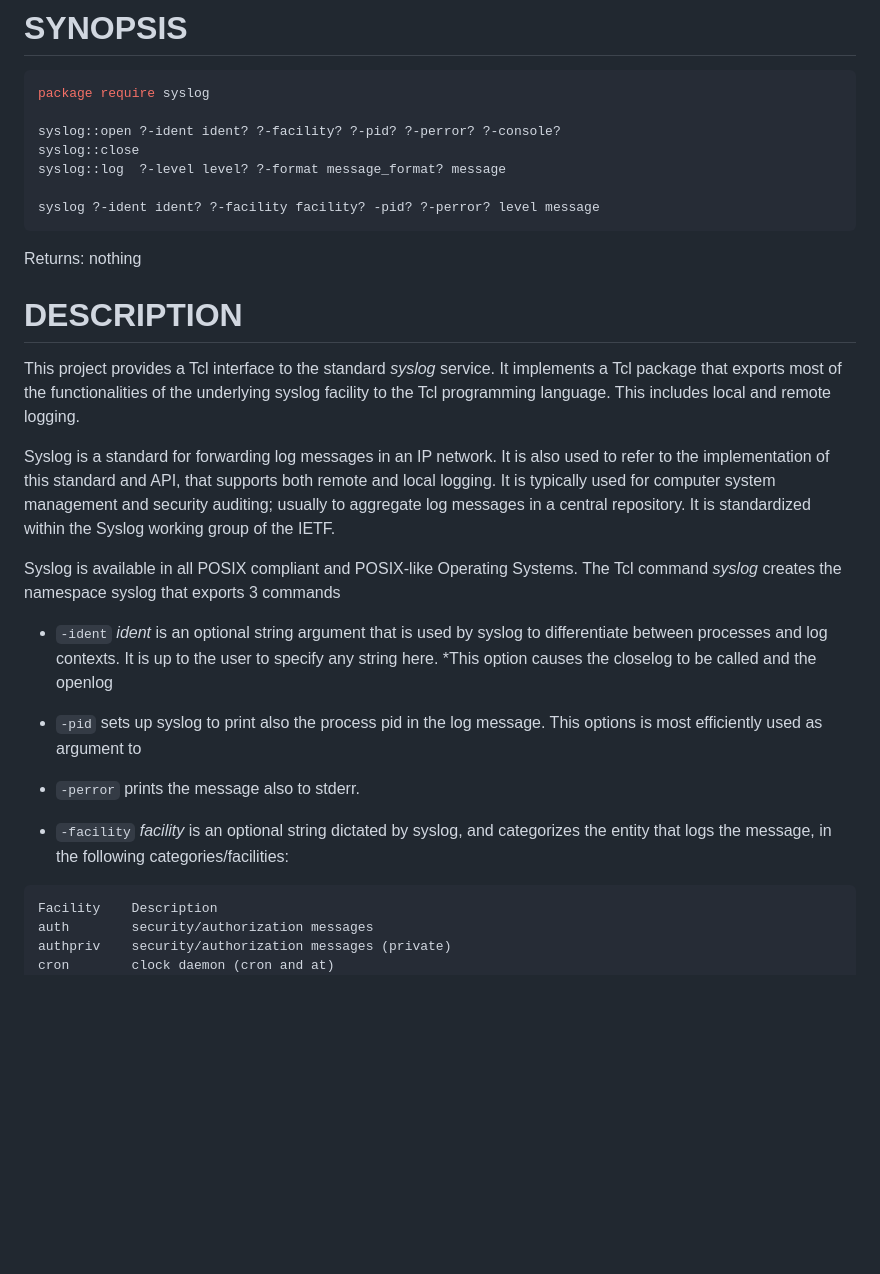
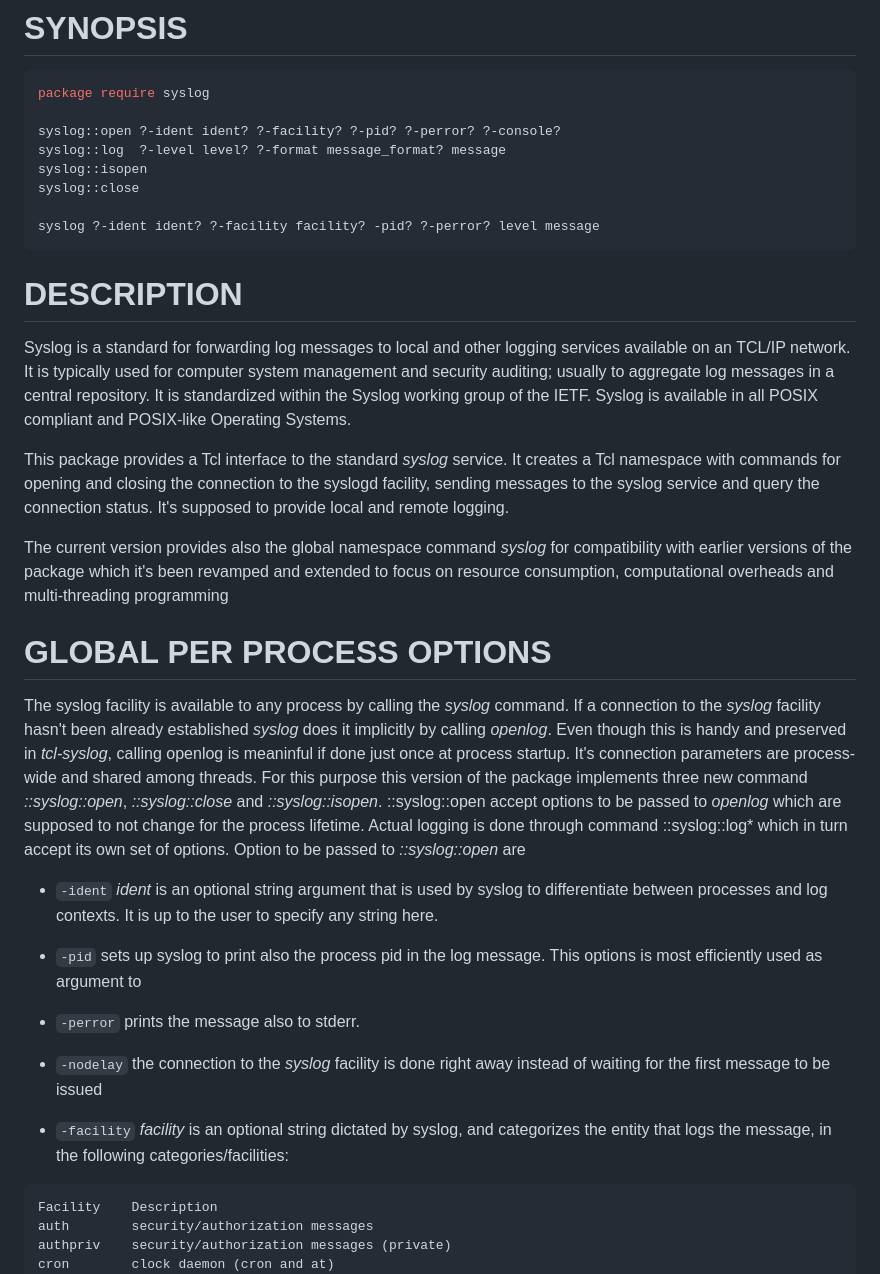
Before and after one commit to mxmanghi/tcl-syslog, a Markdown page: doc/tcl-syslog.n.md, the part around one of its changes. Rendered like a GitHub page; blank space fills up the shorter version.

Commit message:
regenerated doc/tcl-syslog.n.md

````diff
--- a/doc/tcl-syslog.n.md
+++ b/doc/tcl-syslog.n.md
@@ -13,37 +13,60 @@ tcl-syslog - Syslog interface for Tcl
 package require syslog
 
 syslog::open ?-ident ident? ?-facility? ?-pid? ?-perror? ?-console?
+syslog::log  ?-level level? ?-format message_format? message
+syslog::isopen
 syslog::close
-syslog::log  ?-level level? ?-format message_format? message
 
 syslog ?-ident ident? ?-facility facility? -pid? ?-perror? level message
 ```
 
-Returns: nothing
-
 # DESCRIPTION
 
-This project provides a Tcl interface to the standard *syslog* service.
-It implements a Tcl package that exports most of the functionalities of the
-underlying syslog facility to the Tcl programming language. This includes
-local and remote logging.
-
-Syslog is a standard for forwarding log messages in an IP network. It is also
-used to refer to the implementation of this standard and API, that supports
-both remote and local logging. It is typically used for computer system
+Syslog is a standard for forwarding log messages to local and other
+logging services available on an TCL/IP network. It is typically used for computer system
 management and security auditing; usually to aggregate log messages in a
 central repository. It is standardized within the Syslog working group of the IETF.
+Syslog is available in all POSIX compliant and POSIX-like Operating Systems.
 
-Syslog is available in all POSIX compliant and POSIX-like Operating Systems. The
-Tcl command *syslog* creates the namespace syslog that exports 3 commands
+This package provides a Tcl interface to the standard *syslog* service.
+It creates a Tcl namespace with commands for opening and closing the
+connection to the syslogd facility, sending messages to the syslog service
+and query the connection status. It's supposed to provide local and remote
+logging.
 
-- `-ident` *ident* is an optional string argument that is used by syslog to differentiate between processes and log contexts. It is up to the user to specify any string here. *This option causes the closelog to be called and the openlog
+The current version provides also the global namespace command *syslog* for compatibility
+with earlier versions of the package which it's been revamped and extended to focus on resource
+consumption, computational overheads and multi-threading programming
 
-- `-pid` sets up syslog to print also the process pid in the log message. This options is most efficiently used as argument to
+# GLOBAL PER PROCESS OPTIONS
+
+The syslog facility is available to any process by calling the *syslog* command.
+If a connection to the *syslog* facility hasn't been already established
+*syslog* does it implicitly by calling *openlog*. Even though this is handy
+and preserved in *tcl-syslog*, calling openlog is meaninful if done just once at
+process startup. It's connection parameters are process-wide and shared among
+threads. For this purpose this version of the package implements three new
+command *::syslog::open*, *::syslog::close* and *::syslog::isopen*.
+::syslog::open accept options to be passed to *openlog* which are supposed to
+not change for the process lifetime. Actual logging is done through command
+::syslog::log* which in turn accept its own set of options. Option to be passed
+to *::syslog::open* are
+
+- `-ident` *ident* is an optional string argument that is used by syslog to
+differentiate between processes and log contexts. It is up to the user to
+specify any string here.
+
+- `-pid` sets up syslog to print also the process pid in the log message. This
+options is most efficiently used as argument to
 
 - `-perror` prints the message also to stderr.
 
-- `-facility` *facility* is an optional string dictated by syslog, and categorizes the entity that logs the message, in the following categories/facilities:
+- `-nodelay` the connection to the *syslog* facility is done right away instead
+  of waiting for the first message to be issued
+
+- `-facility` *facility* is an optional string dictated by syslog, and
+categorizes the entity that logs the message, in the following
+categories/facilities:
 
 ```
 Facility    Description
````
Also changed, not shown: other parts of doc/tcl-syslog.n.md (+52 -5 lines).
